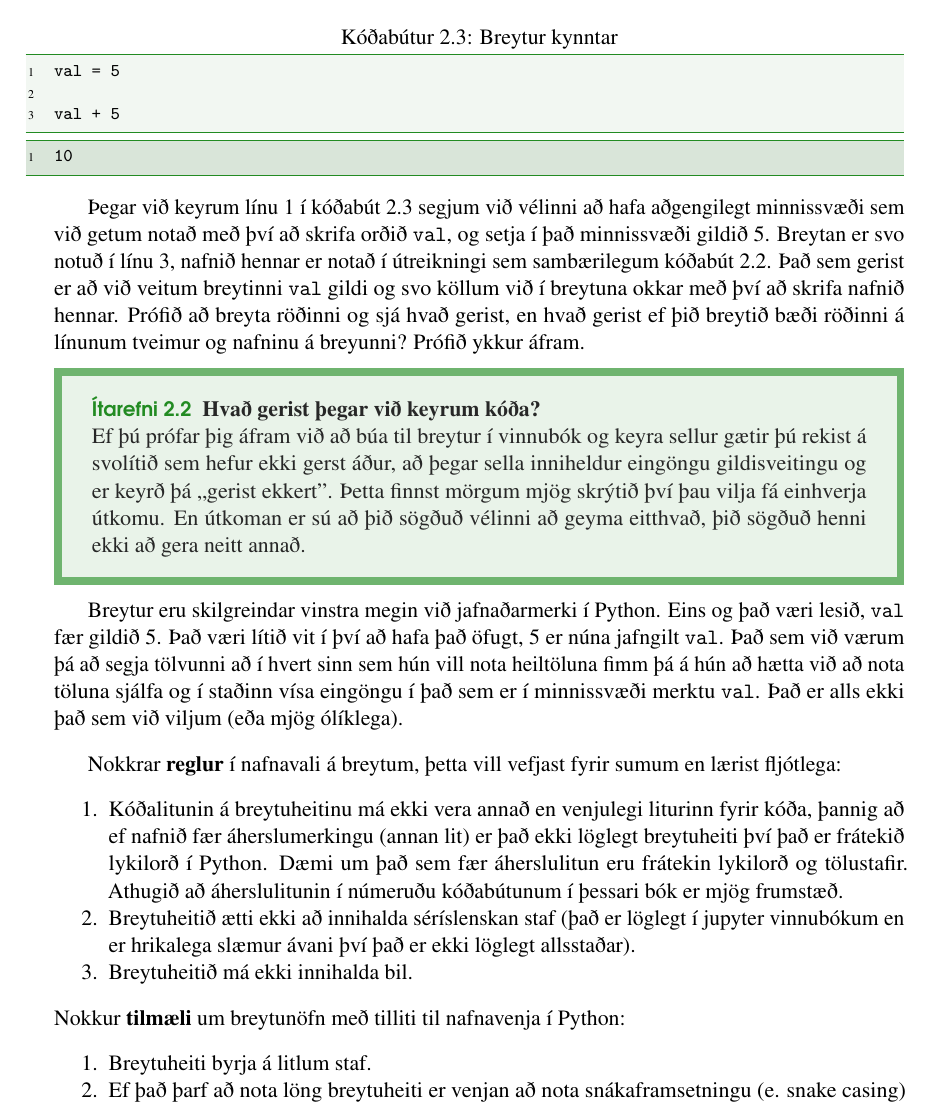
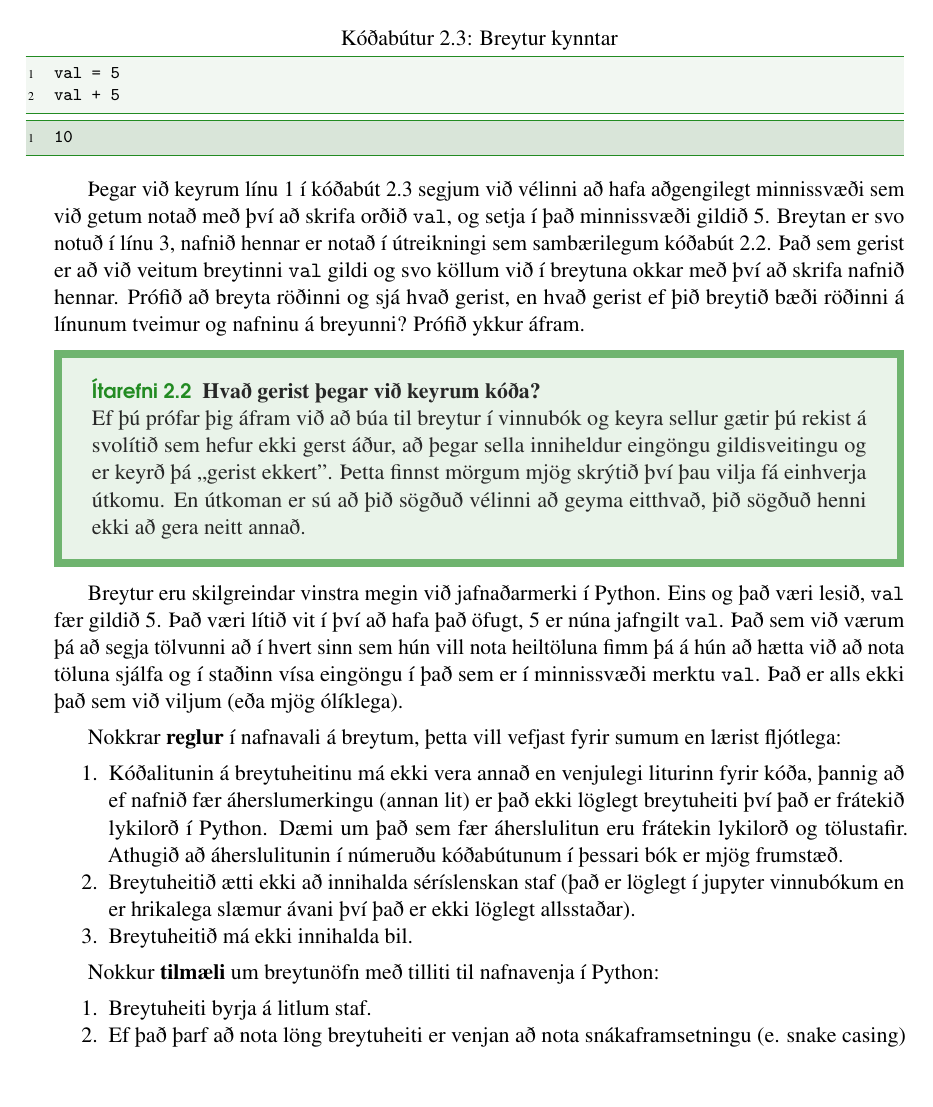
Before and after one commit to valborg/Python-fyrir-byrjendur, a LaTeX thesis (main.tex, which reads tolurogbreytur.tex): part of page 18 of 164, cut so that both start at the same text, the shorter picture padded with empty space. Compiled offline with pdfLaTeX.

Commit message:
tilfærsla og formatting

```diff
--- a/tolurogbreytur.tex
+++ b/tolurogbreytur.tex
@@ -177,10 +175,10 @@ Eins og það væri lesið, \texttt{val} fær gildið 5.
 Það sem við værum þá að segja tölvunni að í hvert sinn sem hún vill nota heiltöluna fimm þá á hún að hætta við að nota töluna sjálfa og í staðinn vísa eingöngu í það sem er í minnissvæði merktu \texttt{val}.
 Það er alls ekki það sem við viljum (eða mjög ólíklega).
 
-\vspace{0.3cm}
+\vspace{0.1cm}
 
 Nokkrar \textbf{reglur} í nafnavali á breytum, þetta vill vefjast fyrir sumum en lærist fljótlega:
-\vspace{0.3cm}
+\vspace{0.1cm}
 \begin{enumerate}
 	\item Kóðalitunin á breytuheitinu má ekki vera annað en venjulegi liturinn fyrir kóða, þannig að ef nafnið fær áherslumerkingu (annan lit) er það ekki löglegt breytuheiti því það er frátekið lykilorð í Python.
 	Dæmi um það sem fær áherslulitun eru frátekin lykilorð og tölustafir.
@@ -188,9 +186,10 @@ Nokkrar \textbf{reglur} í nafnavali á breytum, þetta vill vefjast fyrir sumum
 	\item Breytuheitið ætti ekki að innihalda séríslenskan staf (það er löglegt í jupyter vinnubókum en er hrikalega slæmur ávani því það er ekki löglegt allsstaðar).
 	\item Breytuheitið má ekki innihalda bil.
 \end{enumerate}
-\vspace{0.3cm}
+\vspace{0.1cm}
+
 Nokkur \textbf{tilmæli} um breytunöfn með tilliti til nafnavenja í Python:
-\vspace{0.3cm}
+\vspace{0.1cm}
 \begin{enumerate}
 	\item Breytuheiti byrja á litlum staf.
 	\item Ef það þarf að nota löng breytuheiti er venjan að nota snákaframsetningu (e. snake casing) sem felur í sér að gera niðurstrik á milli orða, dæmi \texttt{thetta\_er\_langt\_nafn\_a\_breytu}.
```
Also changed, not shown: tolurogbreytur.tex (4 more changed lines).
